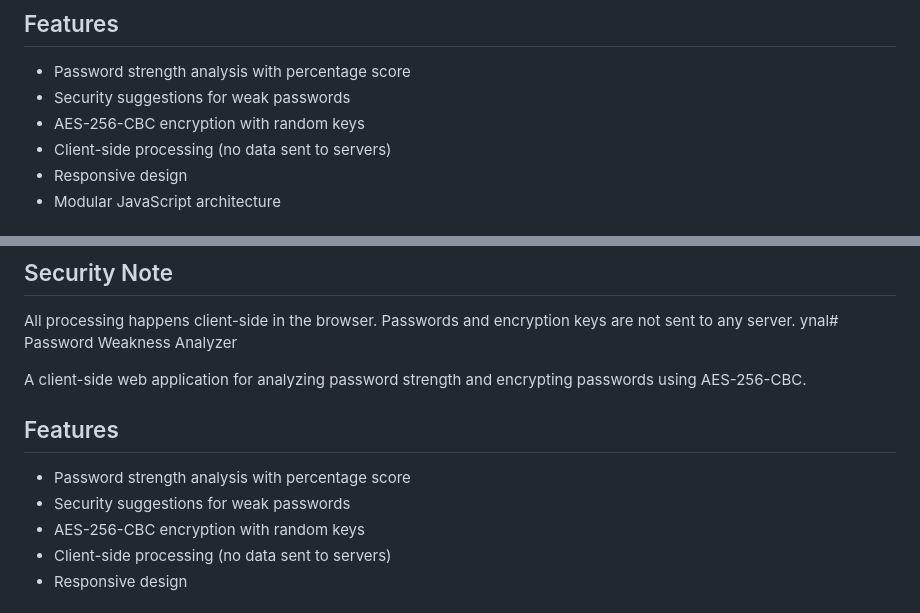
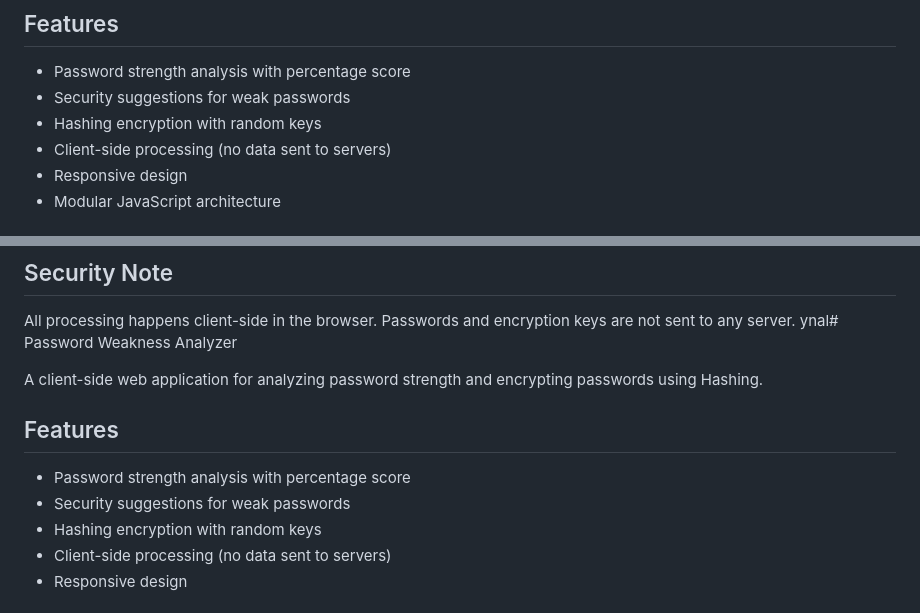
Before and after one commit to naila30706-prog/Password_Analyzer_PBM, a Markdown page: README.md, 2 parts joined by grey strips. Rendered like a GitHub page.

```diff
--- a/README.md
+++ b/README.md
@@ -6,7 +6,7 @@ A client-side web application for analyzing password strength and encrypting pas
 
 - Password strength analysis with percentage score
 - Security suggestions for weak passwords
-- AES-256-CBC encryption with random keys
+- Hashing encryption with random keys
 - Client-side processing (no data sent to servers)
 - Responsive design
 - Modular JavaScript architecture
@@ -47,13 +47,13 @@ This is a static web application that can be deployed to any web hosting service
 All processing happens client-side in the browser. Passwords and encryption keys are not sent to any server.
 ynal# Password Weakness Analyzer
 
-A client-side web application for analyzing password strength and encrypting passwords using AES-256-CBC.
+A client-side web application for analyzing password strength and encrypting passwords using Hashing.
 
 ## Features
 
 - Password strength analysis with percentage score
 - Security suggestions for weak passwords
-- AES-256-CBC encryption with random keys
+- Hashing encryption with random keys
 - Client-side processing (no data sent to servers)
 - Responsive design
 
```
